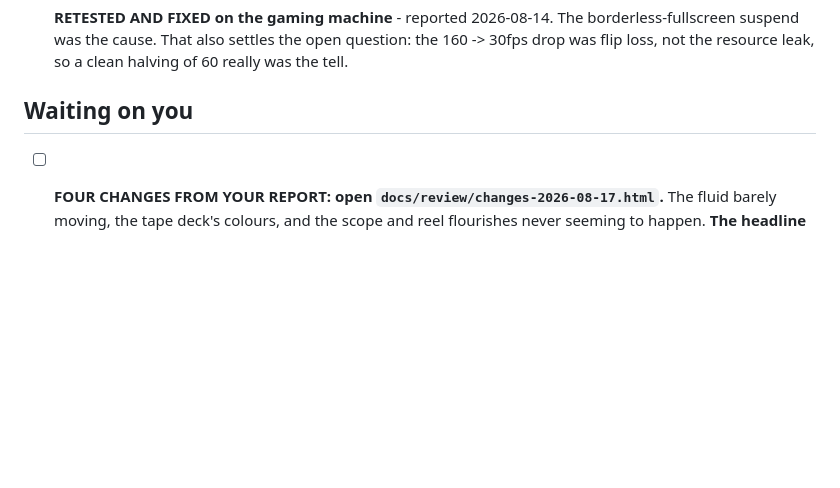
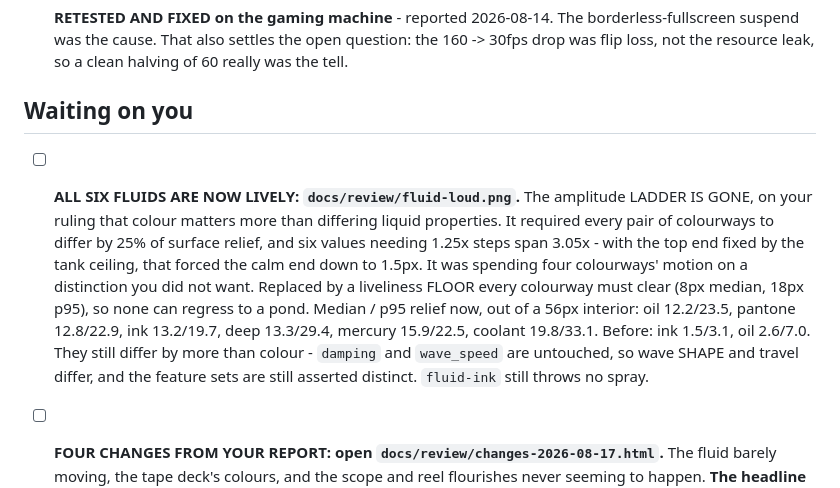
Before and after one commit to cwissett-hub/taskbar-eq, a Markdown page: TODO.md, the part around the change. Drawn GitHub-style; blank space fills up the shorter version.

Commit message:
log: record the fluid liveliness rework and the ladder removal
Co-Authored-By: Claude Opus 5 (1M context) <noreply@anthropic.com>

```diff
--- a/TODO.md
+++ b/TODO.md
@@ -40,6 +40,17 @@ closed; all nine flourishes done, review sheet written, README current.
       not the resource leak, so a clean halving of 60 really was the tell.
 
 ## Waiting on you
+
+- [ ] **ALL SIX FLUIDS ARE NOW LIVELY: `docs/review/fluid-loud.png`.** The amplitude LADDER IS GONE, on
+      your ruling that colour matters more than differing liquid properties. It required every pair of
+      colourways to differ by 25% of surface relief, and six values needing 1.25x steps span 3.05x - with
+      the top end fixed by the tank ceiling, that forced the calm end down to 1.5px. It was spending four
+      colourways' motion on a distinction you did not want. Replaced by a liveliness FLOOR every
+      colourway must clear (8px median, 18px p95), so none can regress to a pond.
+      Median / p95 relief now, out of a 56px interior: oil 12.2/23.5, pantone 12.8/22.9, ink 13.2/19.7,
+      deep 13.3/29.4, mercury 15.9/22.5, coolant 19.8/33.1. Before: ink 1.5/3.1, oil 2.6/7.0.
+      They still differ by more than colour - `damping` and `wave_speed` are untouched, so wave SHAPE and
+      travel differ, and the feature sets are still asserted distinct. `fluid-ink` still throws no spray.
 
 - [ ] **FOUR CHANGES FROM YOUR REPORT: open `docs/review/changes-2026-08-17.html`.** The fluid barely
       moving, the tape deck's colours, and the scope and reel flourishes never seeming to happen.
```
